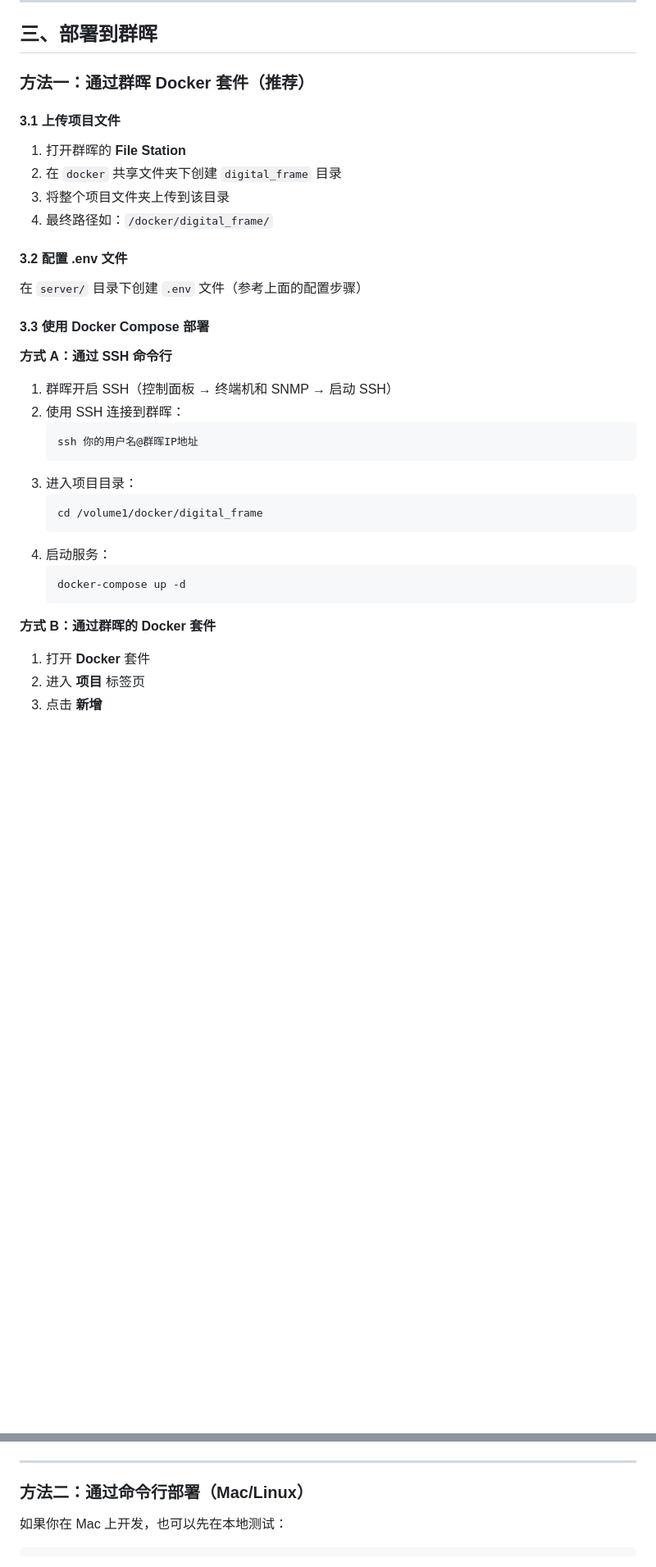
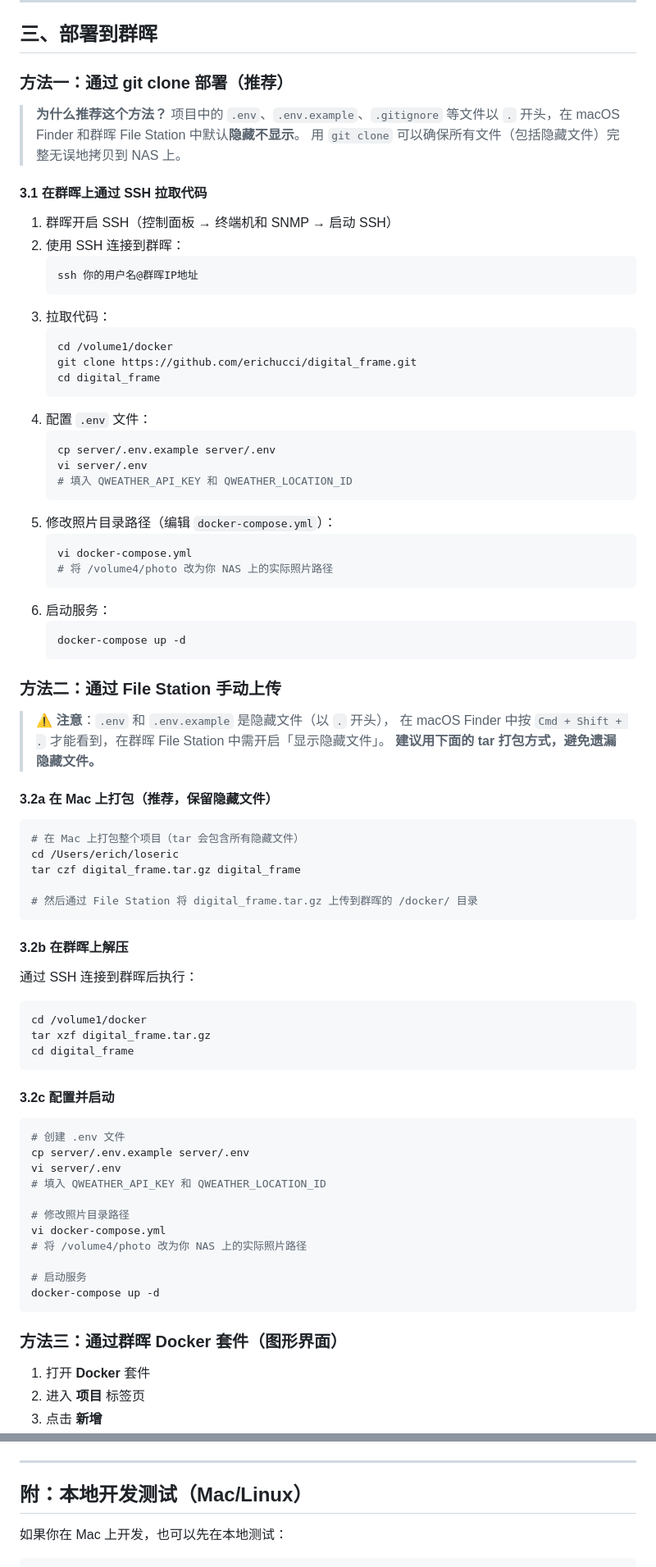
Before and after one commit to erichucci/digital_frame, a Markdown page: docs/05_DEPLOY_部署指南.md, 2 parts joined by grey strips. Shown at 82% size. Drawn GitHub-style; blank space fills up the shorter version.

Commit message:
docs: 更新部署文档，解决隐藏文件拷贝问题
- 新增 git clone 部署方式（推荐，自动包含隐藏文件）
- 新增 tar 打包部署方式（保留隐藏文件）
- 标注 File Station 手动上传会遗漏 .env 等隐藏文件
- 修复文档结构（重复的「方法二」标题）
- 提示 macOS 显示隐藏文件快捷键 Cmd+Shift+.

````diff
--- a/docs/05_DEPLOY_部署指南.md
+++ b/docs/05_DEPLOY_部署指南.md
@@ -64,38 +64,84 @@ volumes:
 
 ## 三、部署到群晖
 
-### 方法一：通过群晖 Docker 套件（推荐）
+### 方法一：通过 git clone 部署（推荐）
 
-#### 3.1 上传项目文件
+> **为什么推荐这个方法？**
+> 项目中的 `.env`、`.env.example`、`.gitignore` 等文件以 `.` 开头，在 macOS Finder 和群晖 File Station 中默认**隐藏不显示**。
+> 用 `git clone` 可以确保所有文件（包括隐藏文件）完整无误地拷贝到 NAS 上。
 
-1. 打开群晖的 **File Station**
-2. 在 `docker` 共享文件夹下创建 `digital_frame` 目录
-3. 将整个项目文件夹上传到该目录
-4. 最终路径如：`/docker/digital_frame/`
-
-#### 3.2 配置 .env 文件
-
-在 `server/` 目录下创建 `.env` 文件（参考上面的配置步骤）
-
-#### 3.3 使用 Docker Compose 部署
-
-**方式 A：通过 SSH 命令行**
+#### 3.1 在群晖上通过 SSH 拉取代码
 
 1. 群晖开启 SSH（控制面板 → 终端机和 SNMP → 启动 SSH）
 2. 使用 SSH 连接到群晖：
    ```bash
    ssh 你的用户名@群晖IP地址
    ```
-3. 进入项目目录：
+3. 拉取代码：
    ```bash
-   cd /volume1/docker/digital_frame
+   cd /volume1/docker
+   git clone https://github.com/erichucci/digital_frame.git
+   cd digital_frame
    ```
-4. 启动服务：
+4. 配置 `.env` 文件：
+   ```bash
+   cp server/.env.example server/.env
+   vi server/.env
+   # 填入 QWEATHER_API_KEY 和 QWEATHER_LOCATION_ID
+   ```
+5. 修改照片目录路径（编辑 `docker-compose.yml`）：
+   ```bash
+   vi docker-compose.yml
+   # 将 /volume4/photo 改为你 NAS 上的实际照片路径
+   ```
+6. 启动服务：
    ```bash
    docker-compose up -d
    ```
 
-**方式 B：通过群晖的 Docker 套件**
+### 方法二：通过 File Station 手动上传
+
+> ⚠️ **注意**：`.env` 和 `.env.example` 是隐藏文件（以 `.` 开头），
+> 在 macOS Finder 中按 `Cmd + Shift + .` 才能看到，在群晖 File Station 中需开启「显示隐藏文件」。
+> **建议用下面的 tar 打包方式，避免遗漏隐藏文件。**
+
+#### 3.2a 在 Mac 上打包（推荐，保留隐藏文件）
+
+```bash
+# 在 Mac 上打包整个项目（tar 会包含所有隐藏文件）
+cd /Users/erich/loseric
+tar czf digital_frame.tar.gz digital_frame
+
+# 然后通过 File Station 将 digital_frame.tar.gz 上传到群晖的 /docker/ 目录
+```
+
+#### 3.2b 在群晖上解压
+
+通过 SSH 连接到群晖后执行：
+
+```bash
+cd /volume1/docker
+tar xzf digital_frame.tar.gz
+cd digital_frame
+```
+
+#### 3.2c 配置并启动
+
+```bash
+# 创建 .env 文件
+cp server/.env.example server/.env
+vi server/.env
+# 填入 QWEATHER_API_KEY 和 QWEATHER_LOCATION_ID
+
+# 修改照片目录路径
+vi docker-compose.yml
+# 将 /volume4/photo 改为你 NAS 上的实际照片路径
+
+# 启动服务
+docker-compose up -d
+```
+
+### 方法三：通过群晖 Docker 套件（图形界面）
 
 1. 打开 **Docker** 套件
 2. 进入 **项目** 标签页
@@ -113,7 +159,7 @@ volumes:
 
 ---
 
-### 方法二：通过命令行部署（Mac/Linux）
+## 附：本地开发测试（Mac/Linux）
 
 如果你在 Mac 上开发，也可以先在本地测试：
 
````
